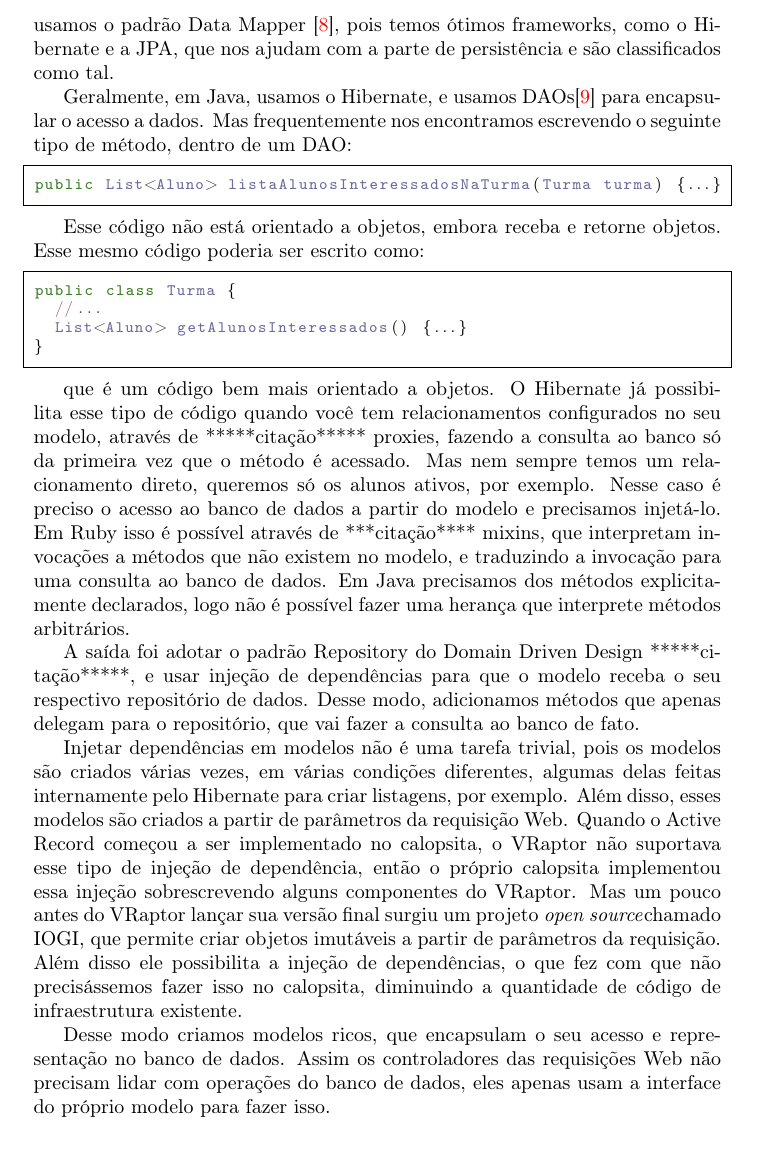
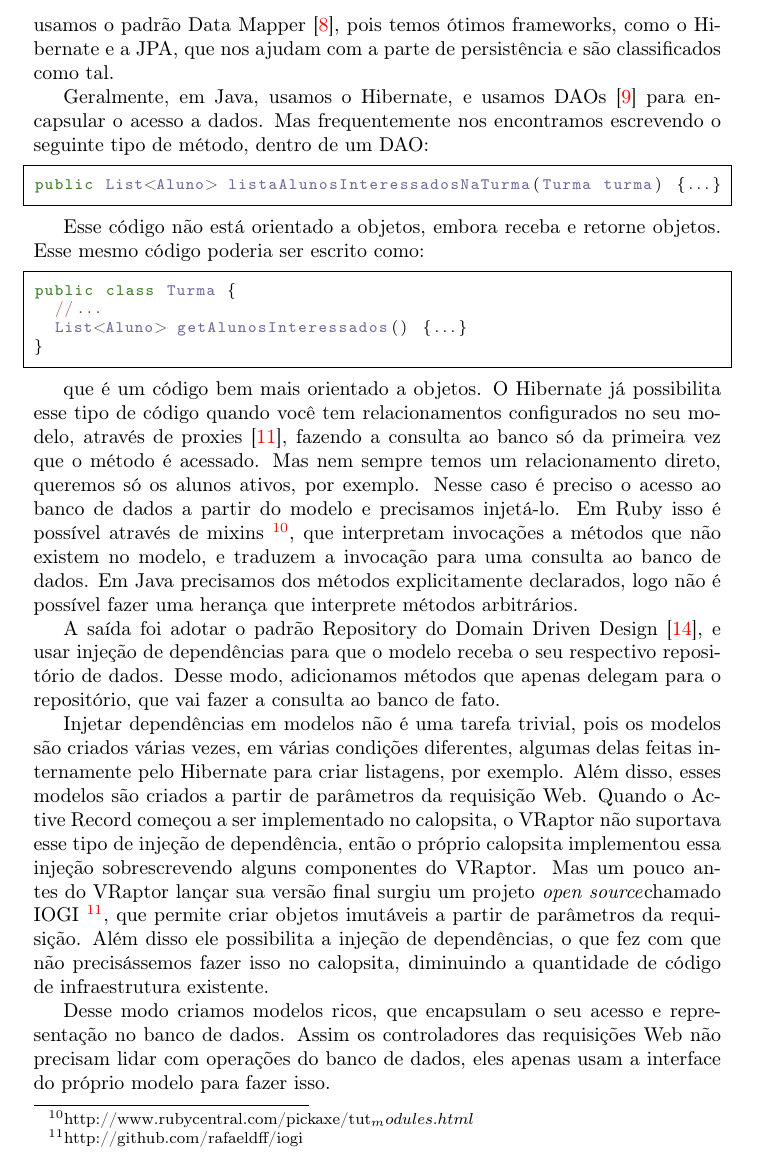
Before and after one commit to caelum/calopsita-monografia, a LaTeX document (monografia.tex, which reads 04-codigo.tex): part of page 10 of 26, cut so that both start at the same text. Compiled offline with pdfLaTeX.

Commit message:
mais citações

```diff
--- a/04-codigo.tex
+++ b/04-codigo.tex
@@ -169,14 +169,15 @@ public class Turma {
 \end{lstlisting}
 
 que é um código bem mais orientado a objetos. O Hibernate já possibilita esse tipo de código quando você
-tem relacionamentos configurados no seu modelo, através de *****citação***** proxies, fazendo a consulta ao banco
+tem relacionamentos configurados no seu modelo, através de proxies~\cite{gof}, fazendo a consulta ao banco
 só da primeira vez que o método é acessado. Mas nem sempre temos um relacionamento direto, queremos só os alunos
 ativos, por exemplo. Nesse caso é preciso o acesso ao banco de dados a partir do modelo e precisamos injetá-lo.
-Em Ruby isso é possível através de ***citação**** mixins, que interpretam invocações a métodos que não existem no
-modelo, e traduzindo a invocação para uma consulta ao banco de dados. Em Java precisamos dos métodos explicitamente
-declarados, logo não é possível fazer uma herança que interprete métodos arbitrários.
+Em Ruby isso é possível através de mixins~\footnote{http://www.rubycentral.com/pickaxe/tut_modules.html}, que
+interpretam invocações a métodos que não existem no modelo, e traduzem a invocação para uma consulta ao banco
+de dados. Em Java precisamos dos métodos explicitamente declarados, logo não é possível fazer uma herança que
+interprete métodos arbitrários.
 
-A saída foi adotar o padrão Repository do Domain Driven Design *****citação*****, e usar injeção de dependências para
+A saída foi adotar o padrão Repository do Domain Driven Design~\cite{ddd}, e usar injeção de dependências para
 que o modelo receba o seu respectivo repositório de dados. Desse modo, adicionamos métodos que apenas delegam para o
 repositório, que vai fazer a consulta ao banco de fato.
 
@@ -185,7 +186,8 @@ diferentes, algumas delas feitas internamente pelo Hibernate para criar listagen
 modelos são criados a partir de parâmetros da requisição Web. Quando o Active Record começou a ser implementado no
 calopsita, o VRaptor não suportava esse tipo de injeção de dependência, então o próprio calopsita implementou essa
 injeção sobrescrevendo alguns componentes do VRaptor. Mas um pouco antes do VRaptor lançar sua versão final surgiu
-um projeto \opensource chamado IOGI, que permite criar objetos imutáveis a partir de parâmetros da requisição.
+um projeto \opensource chamado IOGI~\footnote{http://github.com/rafaeldff/iogi}, que permite criar objetos imutáveis
+a partir de parâmetros da requisição.
 Além disso ele possibilita a injeção de dependências, o que fez com que não precisássemos fazer isso no calopsita,
 diminuindo a quantidade de código de infraestrutura existente.
 
```
Also changed, not shown: 09-bibliografia.tex (+2 -1 lines), 04-codigo.tex (12 more changed lines).
